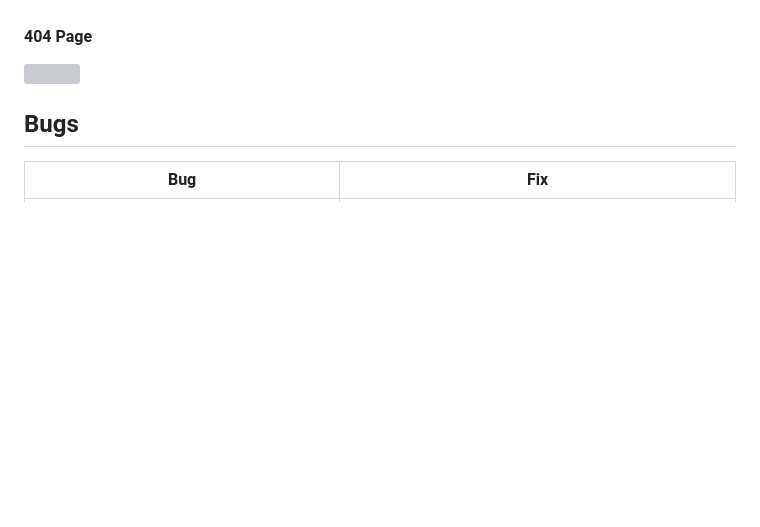
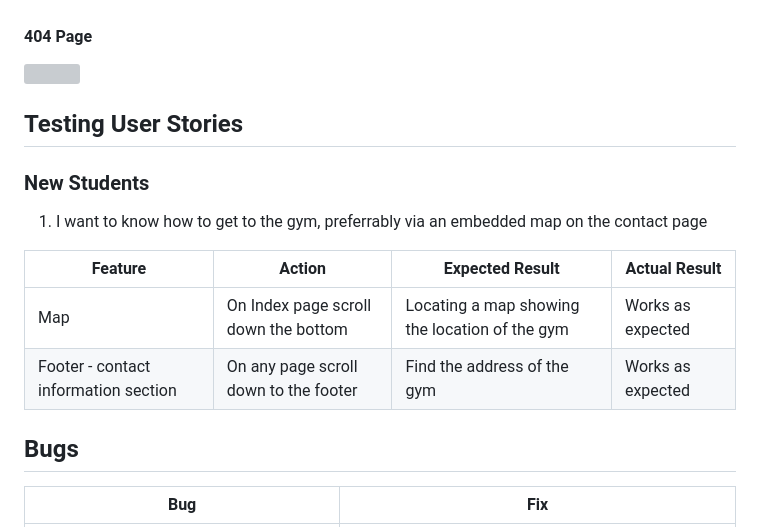
Before and after one commit to ouzifeng/CI_PP1_BJJ_GYM, a Markdown page: README.md, the part around the change. Rendered like a GitHub page; blank space fills up the shorter version; grey boxes are pictures that could not be loaded.

Commit message:
start user story testing

```diff
--- a/README.md
+++ b/README.md
@@ -373,6 +373,16 @@ and 11 features:
 #### 404 Page
 ![](https://github.com/ouzifeng/bjj-gym/blob/main/docs/features/404-feature.png)
 
+## Testing User Stories
+
+### New Students
+
+1. I want to know how to get to the gym, preferrably via an embedded map on the contact page
+
+| **Feature** | **Action** | **Expected Result** | **Actual Result** |
+|-------------|------------|---------------------|-------------------|
+| Map | On Index page scroll down the bottom | Locating a map showing the location of the gym | Works as expected |
+| Footer - contact information section | On any page scroll down to the footer | Find the address of the gym | Works as expected |
 
 ## Bugs
 
```
